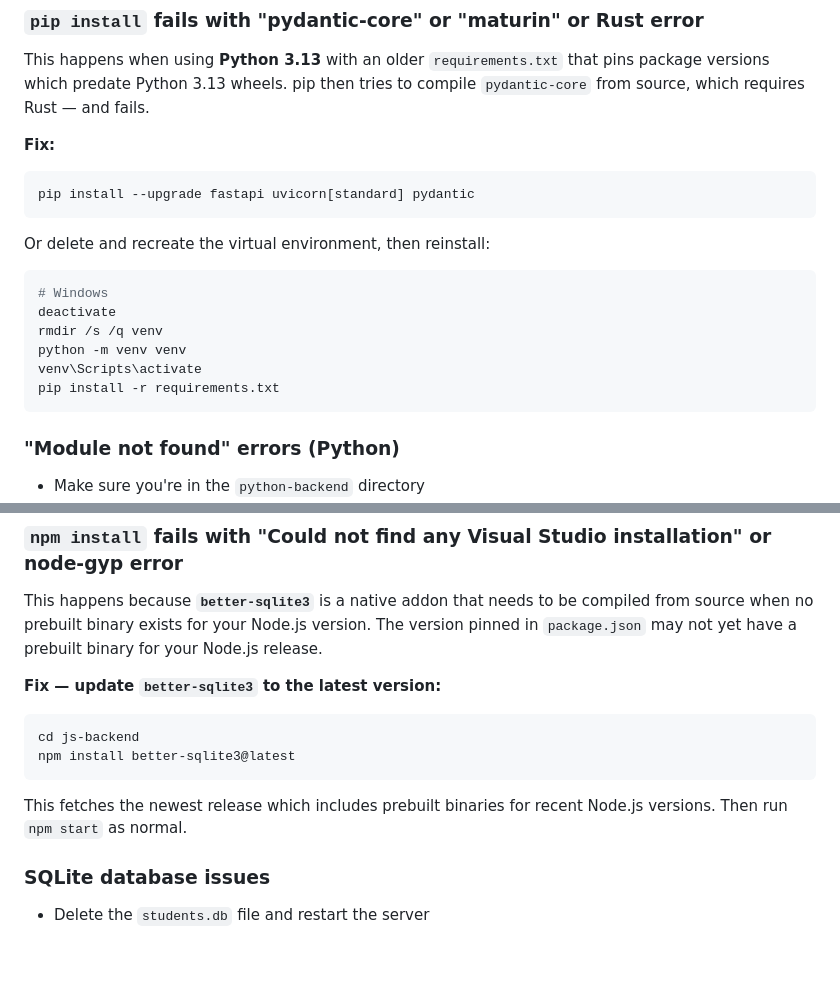
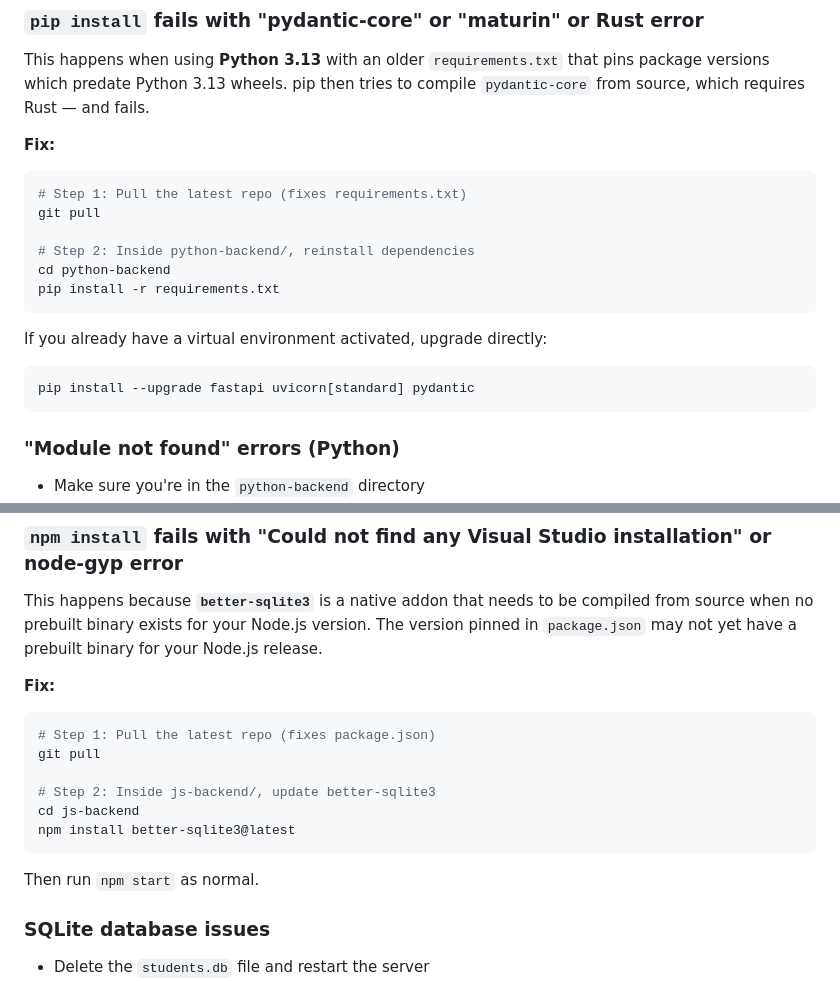
Before and after one commit to EricKart/RESTAPI, a Markdown page: docs/01-SETUP.md, 2 parts joined by grey strips. Drawn GitHub-style; blank space fills up the shorter version.

Commit message:
docs: add git pull step to troubleshooting entries

````diff
--- a/docs/01-SETUP.md
+++ b/docs/01-SETUP.md
@@ -339,18 +339,18 @@ This happens when using **Python 3.13** with an older `requirements.txt` that pi
 **Fix:**
 
 ```bash
-pip install --upgrade fastapi uvicorn[standard] pydantic
+# Step 1: Pull the latest repo (fixes requirements.txt)
+git pull
+
+# Step 2: Inside python-backend/, reinstall dependencies
+cd python-backend
+pip install -r requirements.txt
 ```
 
-Or delete and recreate the virtual environment, then reinstall:
+If you already have a virtual environment activated, upgrade directly:
 
 ```bash
-# Windows
-deactivate
-rmdir /s /q venv
-python -m venv venv
-venv\Scripts\activate
-pip install -r requirements.txt
+pip install --upgrade fastapi uvicorn[standard] pydantic
 ```
 
 ### "Module not found" errors (Python)
@@ -380,14 +380,18 @@ pip install -r requirements.txt
 
 This happens because **`better-sqlite3`** is a native addon that needs to be compiled from source when no prebuilt binary exists for your Node.js version. The version pinned in `package.json` may not yet have a prebuilt binary for your Node.js release.
 
-**Fix — update `better-sqlite3` to the latest version:**
+**Fix:**
 
 ```bash
+# Step 1: Pull the latest repo (fixes package.json)
+git pull
+
+# Step 2: Inside js-backend/, update better-sqlite3
 cd js-backend
 npm install better-sqlite3@latest
 ```
 
-This fetches the newest release which includes prebuilt binaries for recent Node.js versions. Then run `npm start` as normal.
+Then run `npm start` as normal.
 
 ### SQLite database issues
 
````
